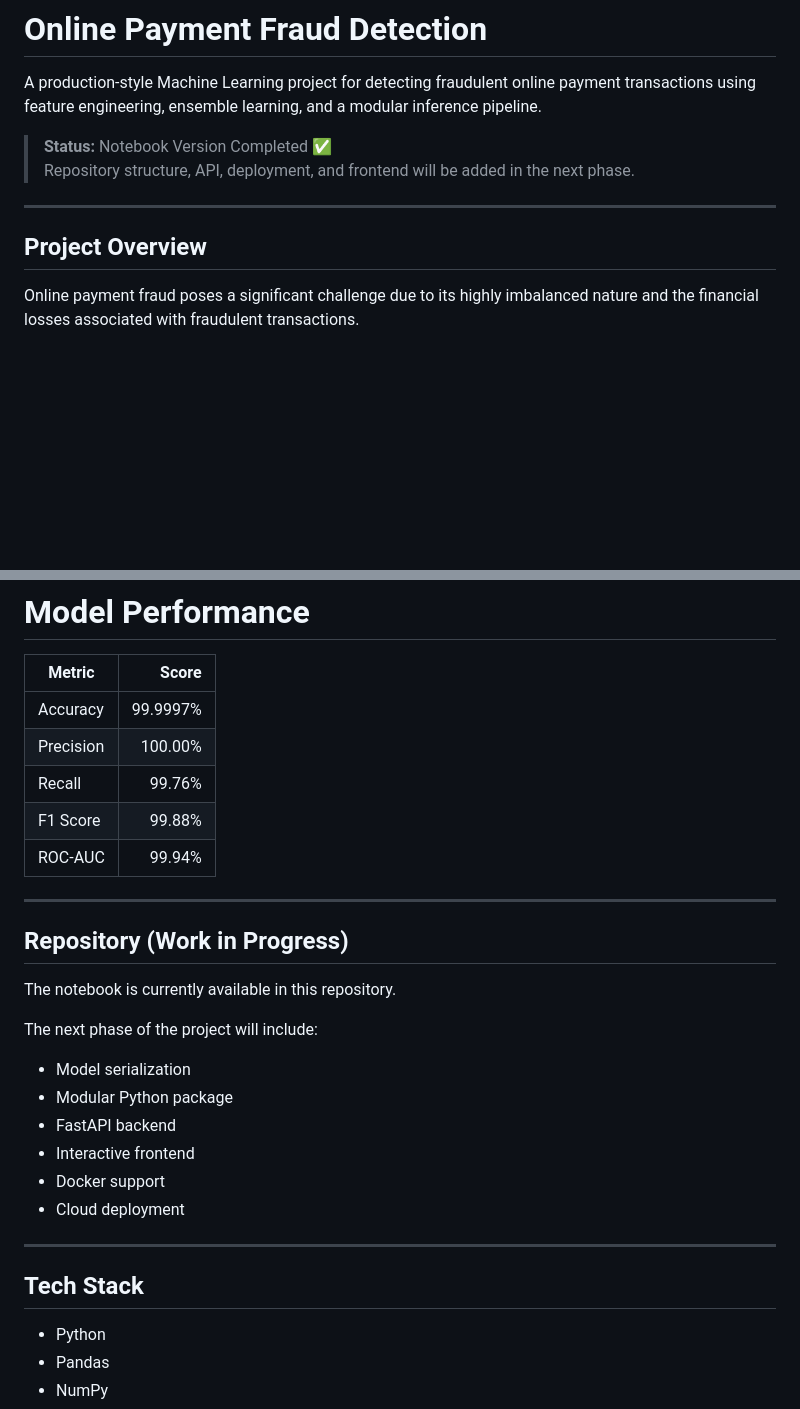
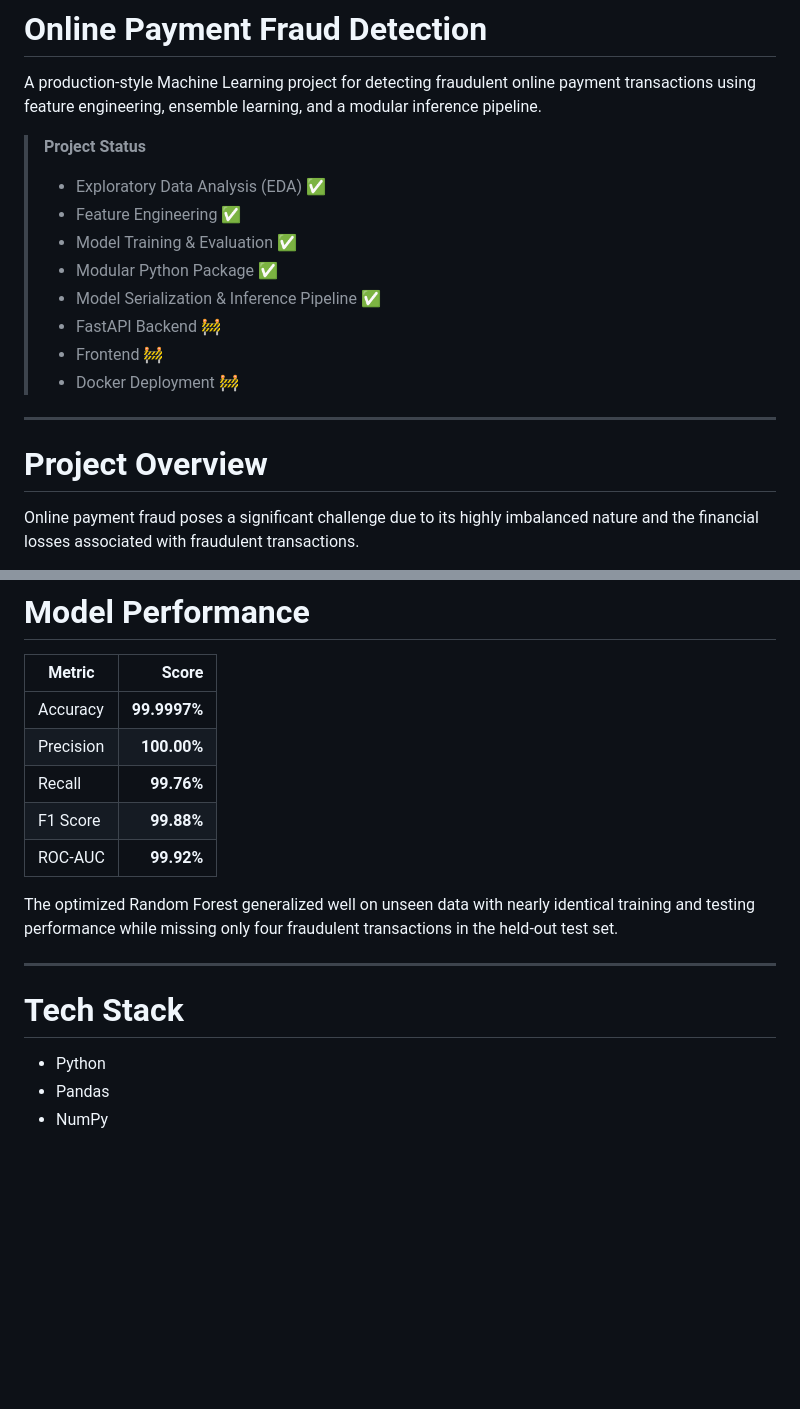
Before and after one commit to tanyasheru23/Fraud-Detection-System, a Markdown page: README.md, 2 parts joined by grey strips. GitHub-like rendering; blank space fills up the shorter version.

Commit message:
Revise README with project status and performance metrics
Updated project status and model performance metrics in README.md. Enhanced formatting for clarity.

```diff
--- a/README.md
+++ b/README.md
@@ -2,12 +2,20 @@
 
 A production-style Machine Learning project for detecting fraudulent online payment transactions using feature engineering, ensemble learning, and a modular inference pipeline.
 
-> **Status:** Notebook Version Completed ✅
-> Repository structure, API, deployment, and frontend will be added in the next phase.
+> **Project Status**
+>
+> - Exploratory Data Analysis (EDA) ✅
+> - Feature Engineering ✅
+> - Model Training & Evaluation ✅
+> - Modular Python Package ✅
+> - Model Serialization & Inference Pipeline ✅
+> - FastAPI Backend 🚧
+> - Frontend 🚧
+> - Docker Deployment 🚧
 
 ---
 
-## Project Overview
+# Project Overview
 
 Online payment fraud poses a significant challenge due to its highly imbalanced nature and the financial losses associated with fraudulent transactions.
 
@@ -103,31 +111,18 @@ Domain-inspired features include:
 # Model Performance
 
 | Metric | Score |
-|--------|------:|
-| Accuracy | 99.9997% |
-| Precision | 100.00% |
-| Recall | 99.76% |
-| F1 Score | 99.88% |
-| ROC-AUC | 99.94% |
+|---------|-------:|
+| Accuracy | **99.9997%** |
+| Precision | **100.00%** |
+| Recall | **99.76%** |
+| F1 Score | **99.88%** |
+| ROC-AUC | **99.92%** |
+
+The optimized Random Forest generalized well on unseen data with nearly identical training and testing performance while missing only four fraudulent transactions in the held-out test set.
 
 ---
 
-## Repository (Work in Progress)
-
-The notebook is currently available in this repository.
-
-The next phase of the project will include:
-
-- Model serialization
-- Modular Python package
-- FastAPI backend
-- Interactive frontend
-- Docker support
-- Cloud deployment
-
----
-
-## Tech Stack
+# Tech Stack
 
 - Python
 - Pandas
```
